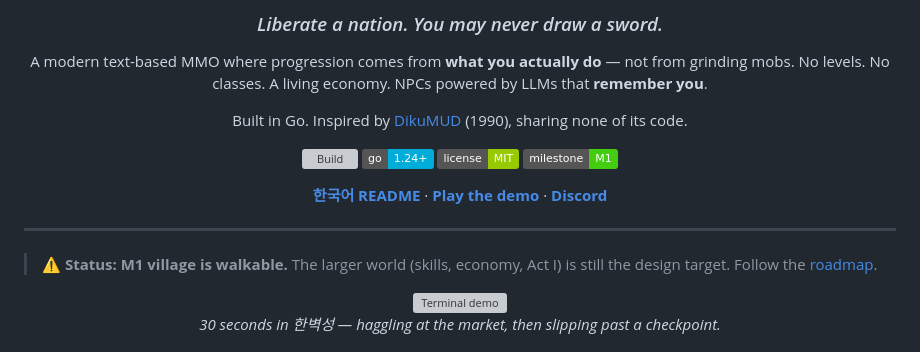
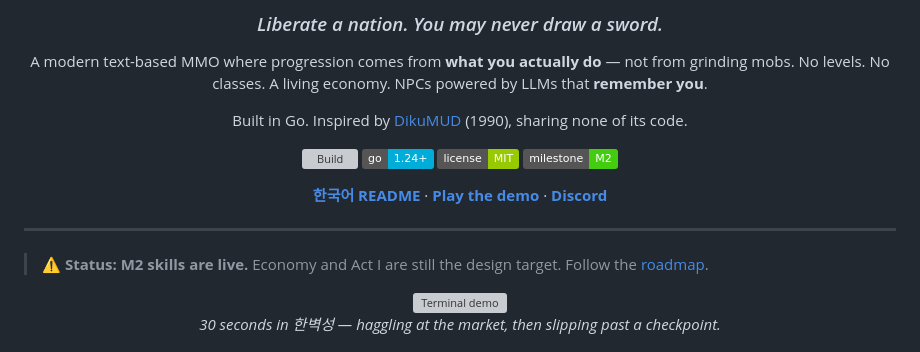
Before and after one commit to pjhwa/yeomyeong, a Markdown page: README.md, the part around one of its changes. Rendered like a GitHub page; badges without logos; grey boxes are pictures that could not be loaded.

Commit message:
docs: accept M2 skills milestone
Closes #53

Co-Authored-By: LEAD <lead@yeomyeong.dev>

```diff
--- a/README.md
+++ b/README.md
@@ -13,7 +13,7 @@ Built in Go. Inspired by [DikuMUD](https://dikumud.com) (1990), sharing none of
 [![Build](https://img.shields.io/github/actions/workflow/status/pjhwa/yeomyeong/ci.yml?branch=main)](https://github.com/pjhwa/yeomyeong/actions)
 [![Go](https://img.shields.io/badge/go-1.24%2B-00ADD8?logo=go)](https://go.dev)
 [![License](https://img.shields.io/badge/license-MIT-green)](LICENSE)
-[![Roadmap](https://img.shields.io/badge/milestone-M1-success)](#roadmap)
+[![Roadmap](https://img.shields.io/badge/milestone-M2-success)](#roadmap)
 
 **[한국어 README](README.ko.md)** · **[Play the demo](#)** · **[Discord](#)**
 
@@ -21,8 +21,8 @@ Built in Go. Inspired by [DikuMUD](https://dikumud.com) (1990), sharing none of
 
 ---
 
-> **⚠️ Status: M1 village is walkable.** The larger world (skills, economy,
-> Act I) is still the design target. Follow the [roadmap](#roadmap).
+> **⚠️ Status: M2 skills are live.** Economy and Act I are still the design
+> target. Follow the [roadmap](#roadmap).
 
 <!-- TODO(M1): replace with asciinema demo GIF — 30s: market → haggle → checkpoint → deliver -->
 <div align="center">
```
Also changed, not shown: other parts of README.md (+1 -1 lines), README.ko.md (+3 -3 lines), docs/DECISIONS.md (+12 -0 lines).
